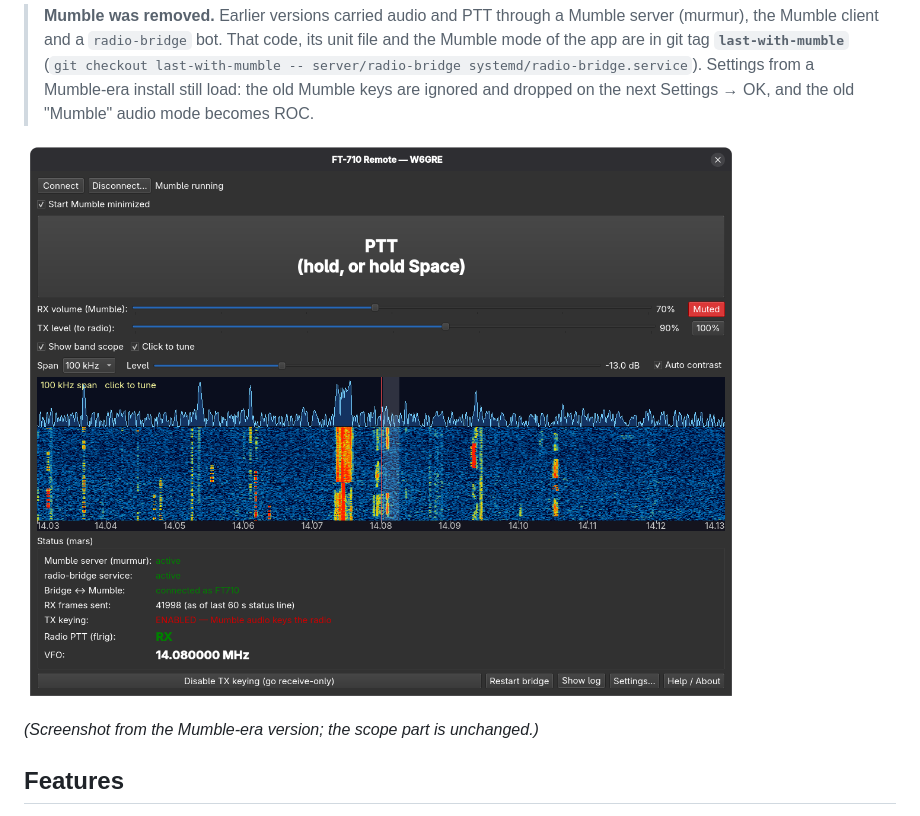
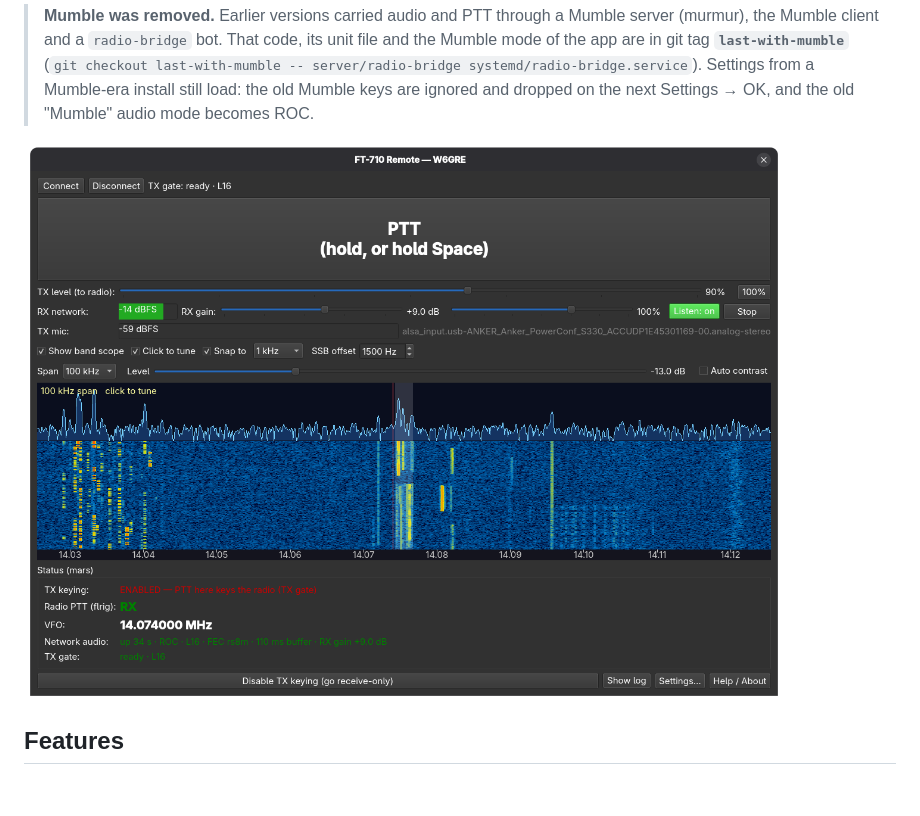
Before and after one commit to xsnrg/FT-710_remote, a Markdown page: README.md, the part around the change. GitHub-like rendering; pictures changed too: docs/screenshot.png; blank space fills up the shorter version.

Commit message:
docs: new screenshot without Mumble rows
Replace docs/screenshot.png with a current capture (20 m FT8, ROC/L16
network audio, TX gate, RX gain and snap controls) and drop the
'Mumble-era screenshot' caption; update the alt text to match.

```diff
--- a/README.md
+++ b/README.md
@@ -17,9 +17,7 @@ It has two halves:
 > Settings from a Mumble-era install still load: the old Mumble keys are ignored and dropped
 > on the next Settings → OK, and the old "Mumble" audio mode becomes ROC.
 
-![FT-710 Remote client showing the band scope and waterfall on 20 m](docs/screenshot.png)
-
-*(Screenshot from the Mumble-era version; the scope part is unchanged.)*
+![FT-710 Remote client on 20 m FT8 (14.074 MHz): band scope and waterfall, RX gain and snap controls, network audio (ROC, L16) and TX gate status](docs/screenshot.png)
 
 ## Features
 
```
